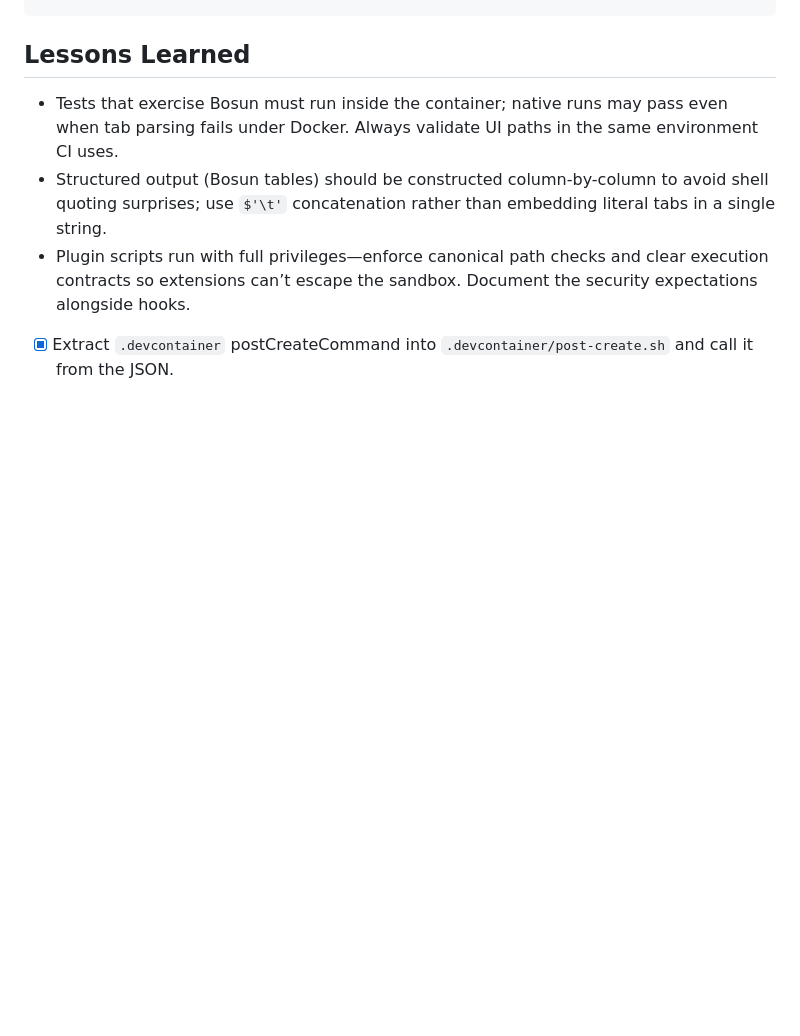
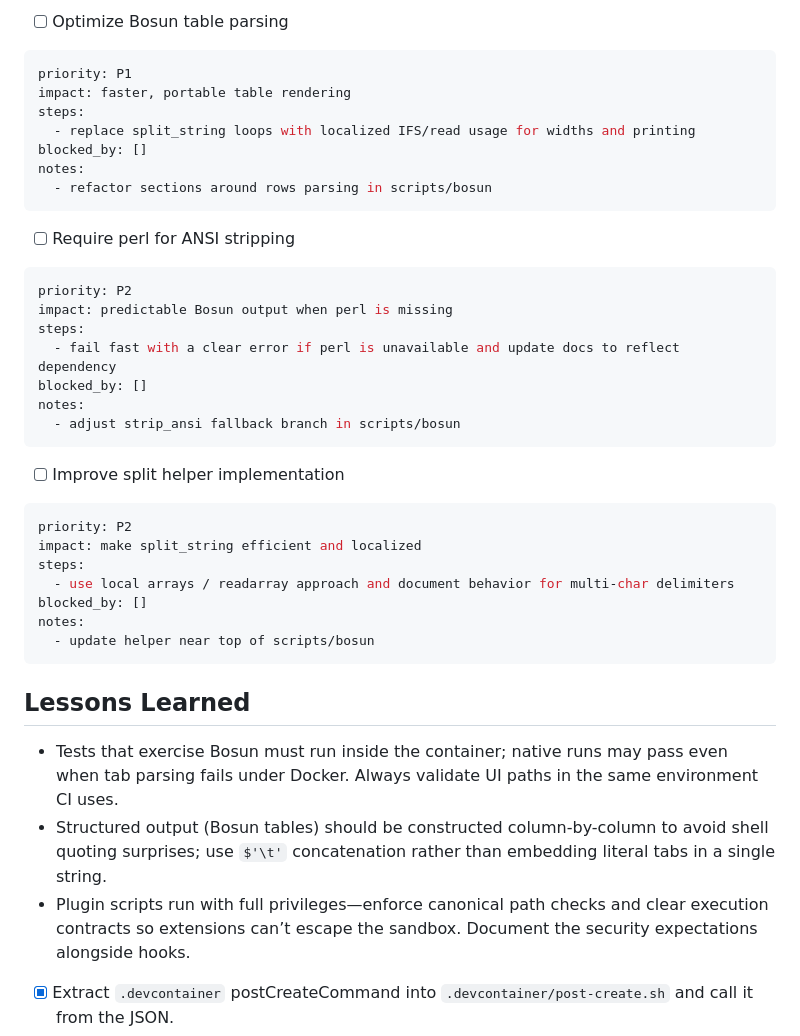
Before and after one commit to flyingrobots/shiplog, a Markdown page: AGENTS.md, the part around one of its changes. GitHub-like rendering; blank space fills up the shorter version.

````diff
--- a/AGENTS.md
+++ b/AGENTS.md
@@ -247,3 +318,36 @@ notes:
+- [ ] Optimize Bosun table parsing
+```yaml
+priority: P1
+impact: faster, portable table rendering
+steps:
+  - replace split_string loops with localized IFS/read usage for widths and printing
+blocked_by: []
+notes:
+  - refactor sections around rows parsing in scripts/bosun
+```
+
+- [ ] Require perl for ANSI stripping
+```yaml
+priority: P2
+impact: predictable Bosun output when perl is missing
+steps:
+  - fail fast with a clear error if perl is unavailable and update docs to reflect dependency
+blocked_by: []
+notes:
+  - adjust strip_ansi fallback branch in scripts/bosun
+```
+
+- [ ] Improve split helper implementation
+```yaml
+priority: P2
+impact: make split_string efficient and localized
+steps:
+  - use local arrays / readarray approach and document behavior for multi-char delimiters
+blocked_by: []
+notes:
+  - update helper near top of scripts/bosun
+```
+
 ## Lessons Learned
 
 - Tests that exercise Bosun must run inside the container; native runs may pass even when tab parsing fails under Docker. Always validate UI paths in the same environment CI uses.
````
Also changed, not shown: other parts of AGENTS.md (+71 -0 lines).
